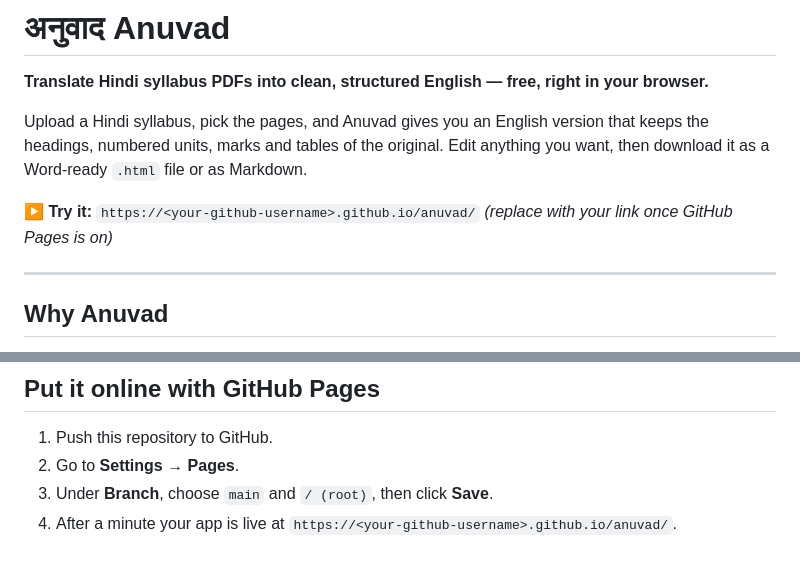
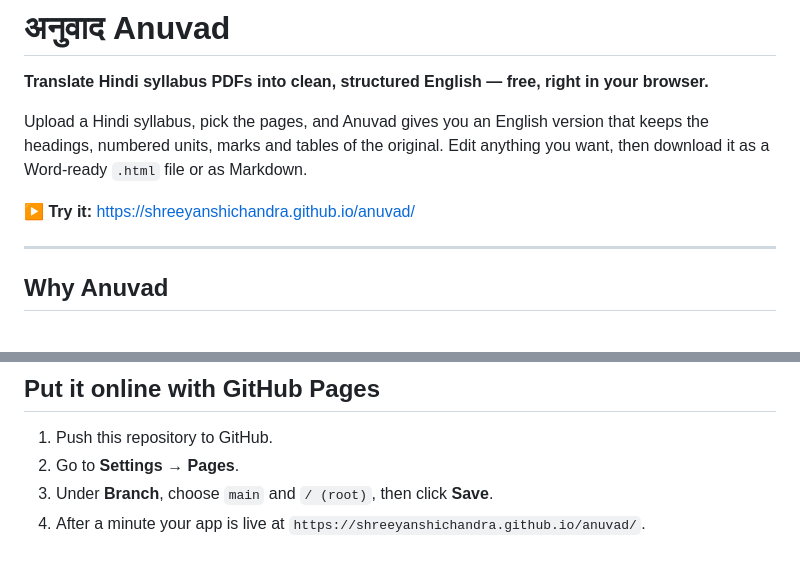
Before and after one commit to shreeyanshichandra/anuvad, a Markdown page: README.md, 2 parts joined by grey strips. Drawn GitHub-style.

Commit message:
Add live link to README
Co-Authored-By: Claude Opus 5.5 <noreply@anthropic.com>

```diff
--- a/README.md
+++ b/README.md
@@ -4,7 +4,7 @@
 
 Upload a Hindi syllabus, pick the pages, and Anuvad gives you an English version that keeps the headings, numbered units, marks and tables of the original. Edit anything you want, then download it as a Word-ready `.html` file or as Markdown.
 
-**▶ Try it:** `https://<your-github-username>.github.io/anuvad/` *(replace with your link once GitHub Pages is on)*
+**▶ Try it:** https://shreeyanshichandra.github.io/anuvad/
 
 ---
 
@@ -75,4 +75,4 @@ No install needed. Download `index.html` and open it in Chrome, Edge or Firefox.
 1. Push this repository to GitHub.
 2. Go to **Settings → Pages**.
 3. Under **Branch**, choose `main` and `/ (root)`, then click **Save**.
-4. After a minute your app is live at `https://<your-github-username>.github.io/anuvad/`.
+4. After a minute your app is live at `https://shreeyanshichandra.github.io/anuvad/`.
```
